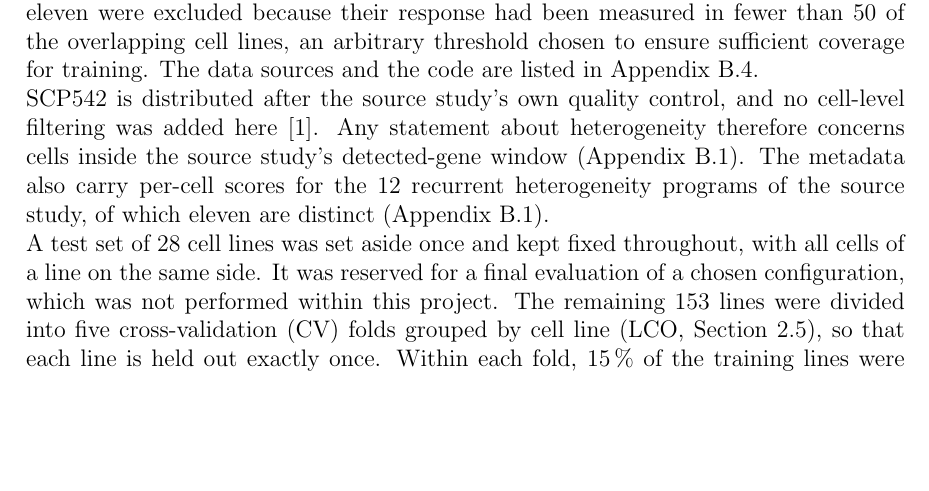
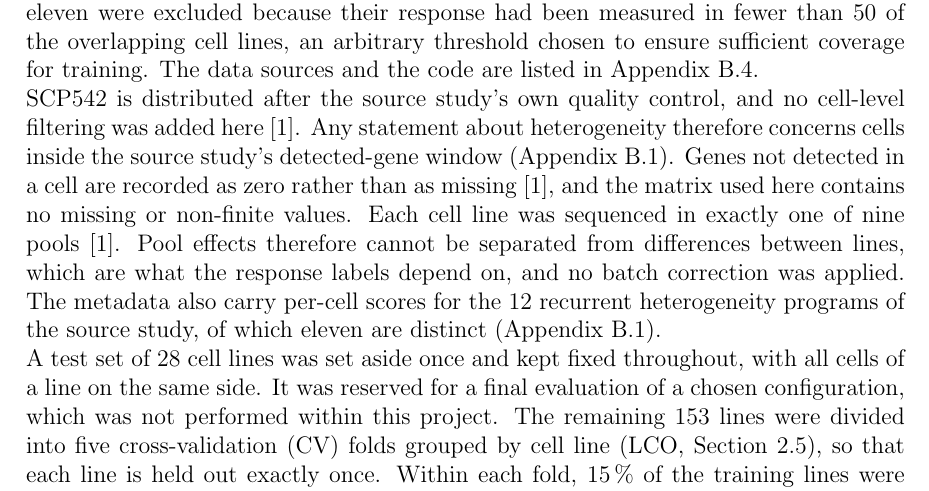
Before and after one commit to Sisistern123/OncoTox, a LaTeX thesis (report/main.tex, which reads report/sections/03_methods.tex): part of page 17 of 54, cut so that both start at the same text, the shorter picture padded with empty space. Compiled offline with pdfLaTeX.

Commit message:
report: added 2 details regarding batch correction and NANs

```diff
--- a/report/sections/03_methods.tex
+++ b/report/sections/03_methods.tex
@@ -46,7 +46,14 @@ Appendix~\ref{sec:availability}.
 
 SCP542 is distributed after the source study's own quality control, and no cell-level filtering was
 added here \cite{scp542}. Any statement about heterogeneity therefore concerns cells inside the source
-study's detected-gene window (Appendix~\ref{app:qc}). The metadata also carry per-cell scores for the
+study's detected-gene window (Appendix~\ref{app:qc}). Genes not detected in a cell are recorded as zero
+rather than as missing \cite{scp542}, and the matrix used here contains no missing or non-finite values.
+Each cell line was sequenced in exactly one of nine pools \cite{scp542}. Pool effects therefore cannot be
+separated from differences between lines, which are what the response labels depend on, and no batch
+correction was applied.
+% (02.11.2026: NaN/inf count and pools-per-line checked by a one-off command on
+% all_genes/SCP542_CCLE.h5ad and Metadata.txt -- no notebook cell backs either yet)
+The metadata also carry per-cell scores for the
 12 recurrent heterogeneity programs of the source study, of which eleven are distinct
 (Appendix~\ref{app:qc}).
 
```
